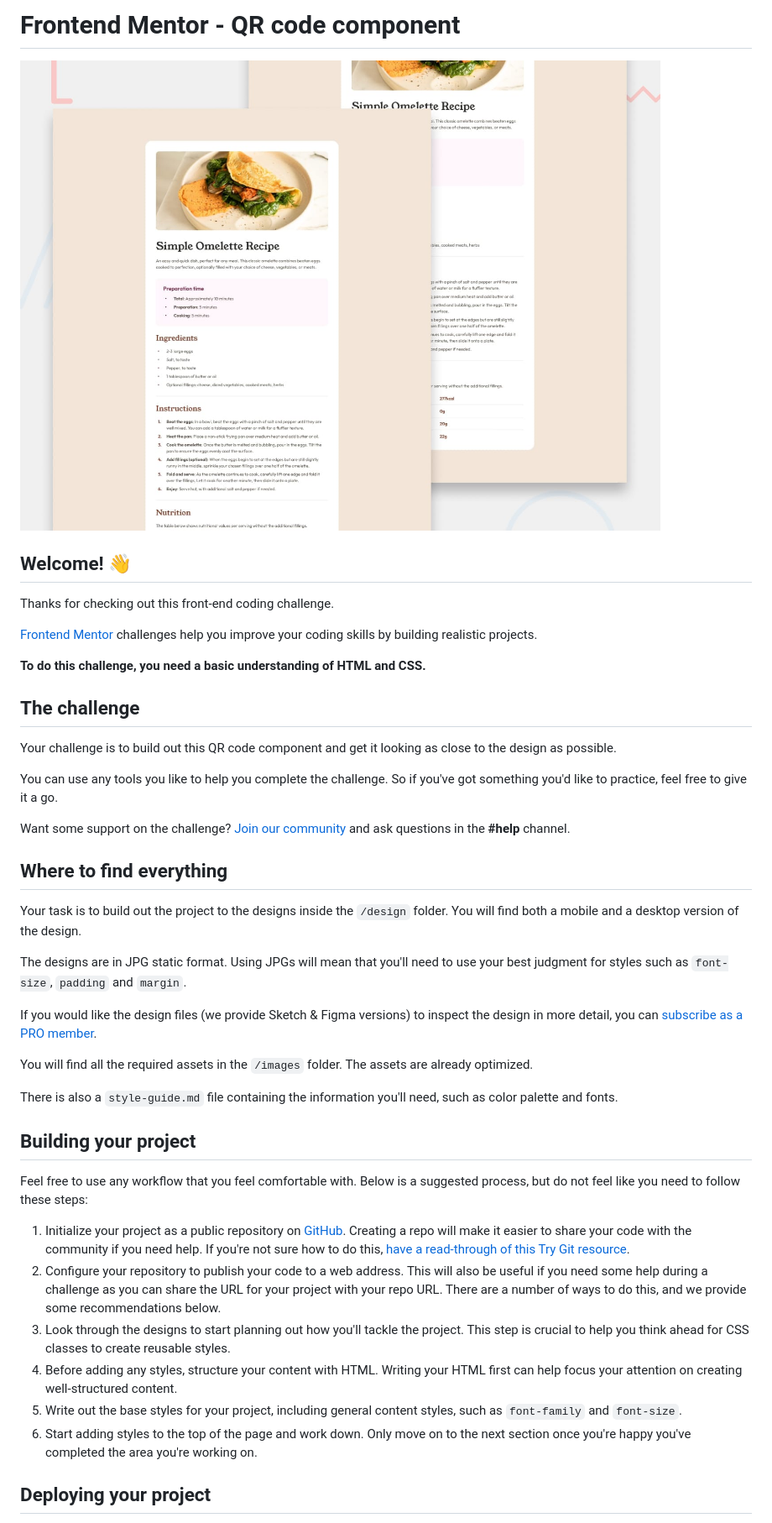
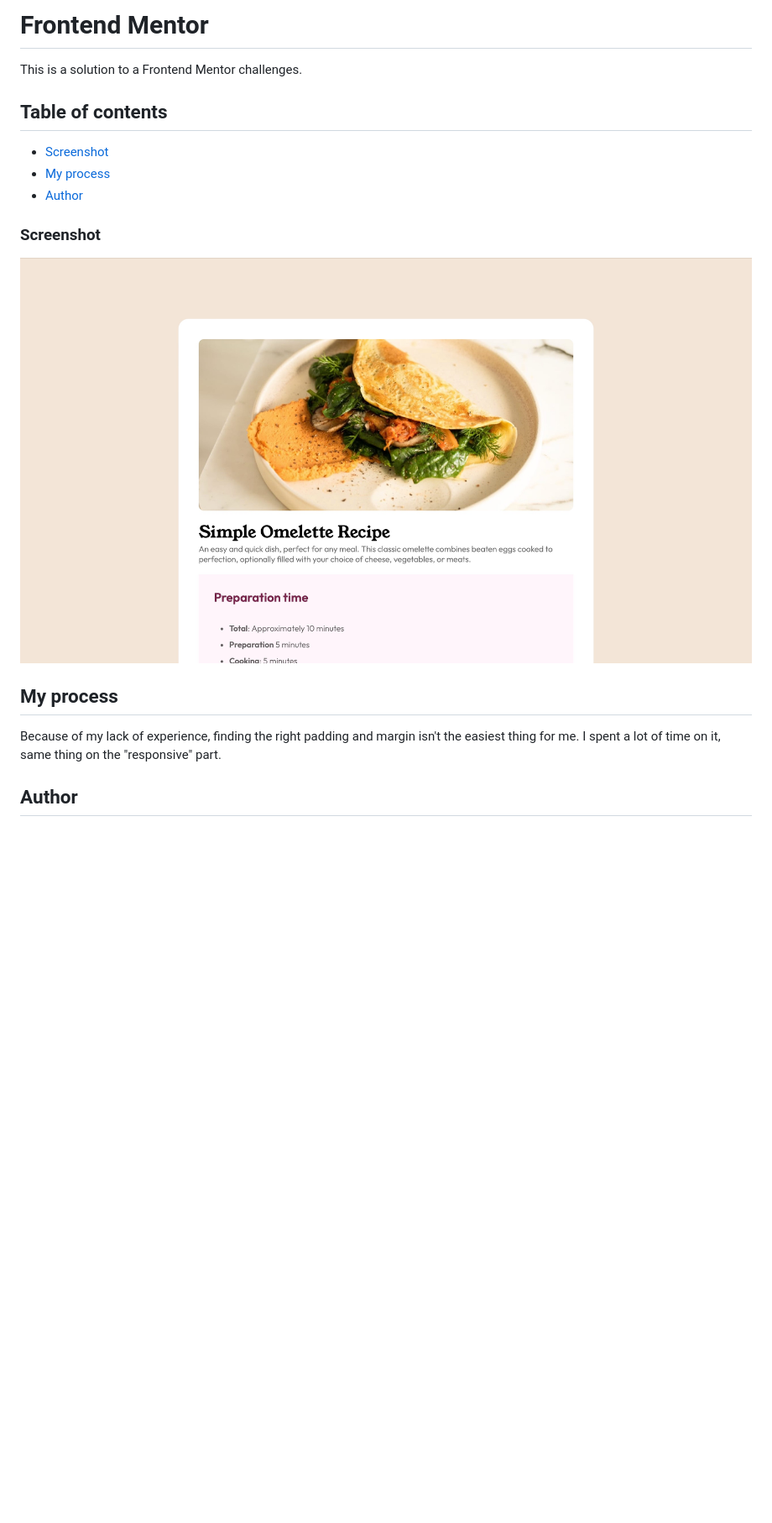
Before and after one commit to gabrielrob1/challenge-4, a Markdown page: README.md, the part around the change printed below. Shown: that part at 84% size. Rendered like a GitHub page; pictures changed too: screenshot.jpeg (added); blank space fills up the shorter version.

Commit message:
first README changes

```diff
--- a/README.md
+++ b/README.md
@@ -1,45 +1,19 @@
-# Frontend Mentor - QR code component
+# Frontend Mentor
 
-![Design preview for the QR code component coding challenge](./preview.jpg)
+This is a solution to a Frontend Mentor challenges.
 
-## Welcome! 👋
+## Table of contents
 
-Thanks for checking out this front-end coding challenge.
+- [Screenshot](#screenshot)
+- [My process](#my-process)
+- [Author](#author)
 
-[Frontend Mentor](https://www.frontendmentor.io) challenges help you improve your coding skills by building realistic projects.
+### Screenshot
 
-**To do this challenge, you need a basic understanding of HTML and CSS.**
+![](./screenshot.jpeg)
 
-## The challenge
+## My process
+Because of my lack of experience, finding the right padding and margin isn't the easiest thing for me. I spent a lot of time on it, same thing on the "responsive" part.
 
-Your challenge is to build out this QR code component and get it looking as close to the design as possible.
+## Author
 
-You can use any tools you like to help you complete the challenge. So if you've got something you'd like to practice, feel free to give it a go.
-
-Want some support on the challenge? [Join our community](https://www.frontendmentor.io/community) and ask questions in the **#help** channel.
-
-## Where to find everything
-
-Your task is to build out the project to the designs inside the `/design` folder. You will find both a mobile and a desktop version of the design.
-
-The designs are in JPG static format. Using JPGs will mean that you'll need to use your best judgment for styles such as `font-size`, `padding` and `margin`.
-
-If you would like the design files (we provide Sketch & Figma versions) to inspect the design in more detail, you can [subscribe as a PRO member](https://www.frontendmentor.io/pro).
-
-You will find all the required assets in the `/images` folder. The assets are already optimized.
-
-There is also a `style-guide.md` file containing the information you'll need, such as color palette and fonts.
-
-## Building your project
-
-Feel free to use any workflow that you feel comfortable with. Below is a suggested process, but do not feel like you need to follow these steps:
-
-1. Initialize your project as a public repository on [GitHub](https://github.com/). Creating a repo will make it easier to share your code with the community if you need help. If you're not sure how to do this, [have a read-through of this Try Git resource](https://try.github.io/).
-2. Configure your repository to publish your code to a web address. This will also be useful if you need some help during a challenge as you can share the URL for your project with your repo URL. There are a number of ways to do this, and we provide some recommendations below.
-3. Look through the designs to start planning out how you'll tackle the project. This step is crucial to help you think ahead for CSS classes to create reusable styles.
-4. Before adding any styles, structure your content with HTML. Writing your HTML first can help focus your attention on creating well-structured content.
-5. Write out the base styles for your project, including general content styles, such as `font-family` and `font-size`.
-6. Start adding styles to the top of the page and work down. Only move on to the next section once you're happy you've completed the area you're working on.
-
-## Deploying your project
-
```
Also changed, not shown: other parts of README.md (+1 -42 lines).
